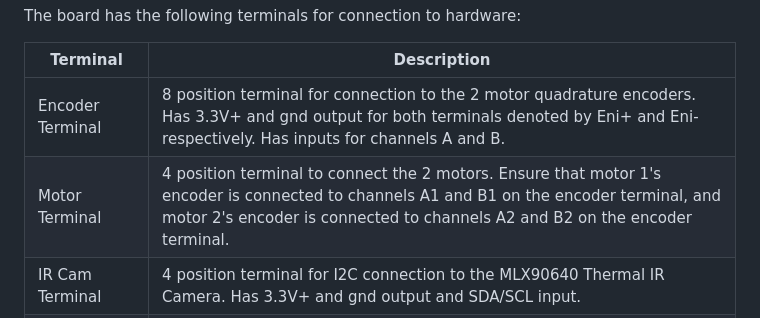
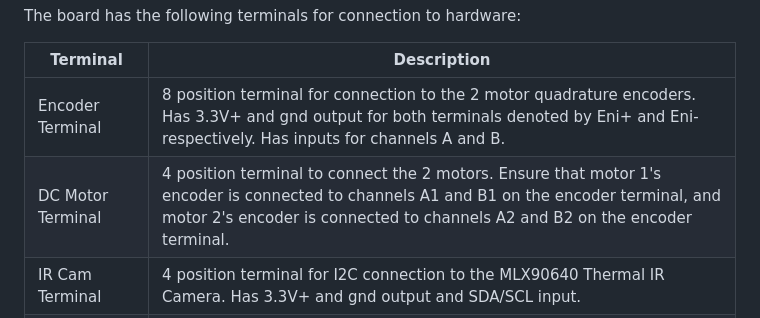
Before and after one commit to JackOLntrn/EMBER, a Markdown page: hardware/board/README.md, the part around the change. Drawn GitHub-style.

```diff
--- a/hardware/board/README.md
+++ b/hardware/board/README.md
@@ -8,7 +8,7 @@ The board has the following terminals for connection to hardware:
 | Terminal | Description |
 | --- | --- |
 | Encoder Terminal | 8 position terminal for connection to the 2 motor quadrature encoders. Has 3.3V+ and gnd output for both terminals denoted by Eni+ and Eni- respectively. Has inputs for channels A and B. |
-| Motor Terminal | 4 position terminal to connect the 2 motors. Ensure that motor 1's encoder is connected to channels A1 and B1 on the encoder terminal, and motor 2's encoder is connected to channels A2 and B2 on the encoder terminal. |
+| DC Motor Terminal | 4 position terminal to connect the 2 motors. Ensure that motor 1's encoder is connected to channels A1 and B1 on the encoder terminal, and motor 2's encoder is connected to channels A2 and B2 on the encoder terminal. |
 | IR Cam Terminal | 4 position terminal for I2C connection to the MLX90640 Thermal IR Camera. Has 3.3V+ and gnd output and SDA/SCL input. |
 | IMU Terminal | 4 position terminal to support an additional I2C peripheral, for instance an IMU. Has 3.3V+ and gnd output and SDA/SCL input. |
 |Solenoid | 2 position terminal for connection to the Solenoid. Outputs Vm+ and Vm- using a MOSFET controlled by the microcontroller with a flyback diode circuit. |
```
